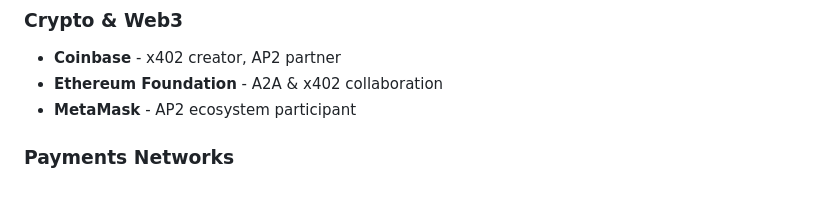
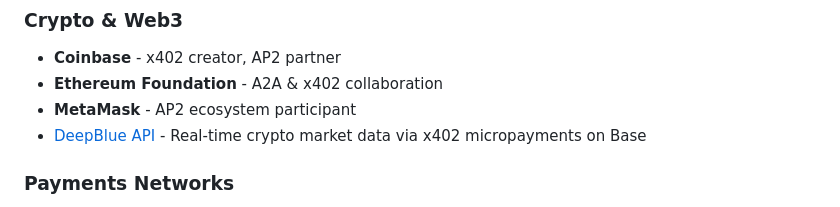
Before and after one commit to tsubasakong/awesome-agent-payments-protocol, a Markdown page: README.md, the part around the change. Rendered like a GitHub page.

Commit message:
Add DeepBlue API to Crypto & Web3 section
DeepBlue API provides real-time crypto market data and trading signals
payable via x402 micropayments (USDC on Base).

https://api.deepbluebase.xyz

Co-Authored-By: Claude Opus 4.6 <noreply@anthropic.com>

```diff
--- a/README.md
+++ b/README.md
@@ -135,6 +135,7 @@ _Last updated: 2025-11-06_
 - **Coinbase** - x402 creator, AP2 partner
 - **Ethereum Foundation** - A2A & x402 collaboration
 - **MetaMask** - AP2 ecosystem participant
+- [DeepBlue API](https://api.deepbluebase.xyz) - Real-time crypto market data via x402 micropayments on Base
 
 ### Payments Networks
 - **Visa** - Trusted Agent Protocol
```
